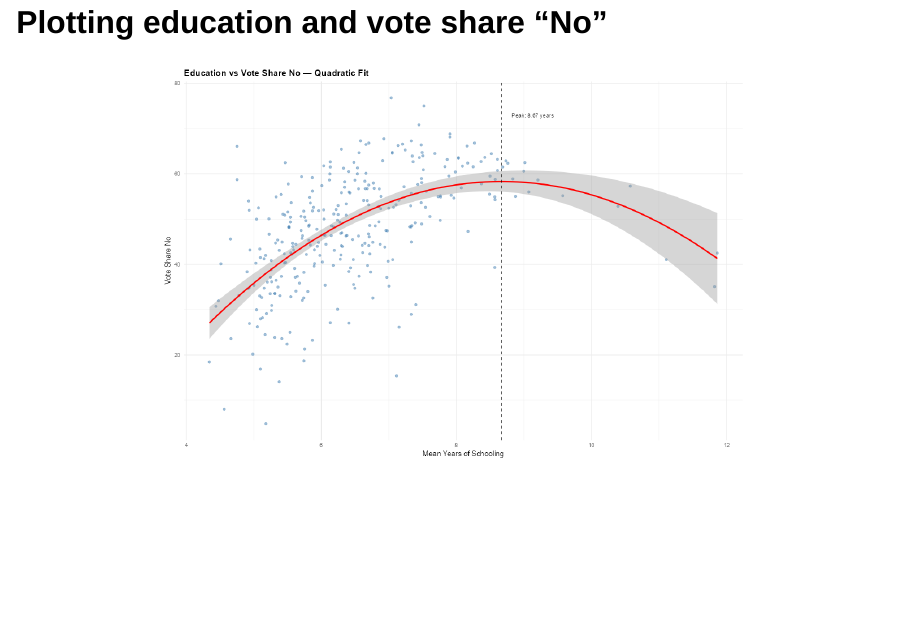
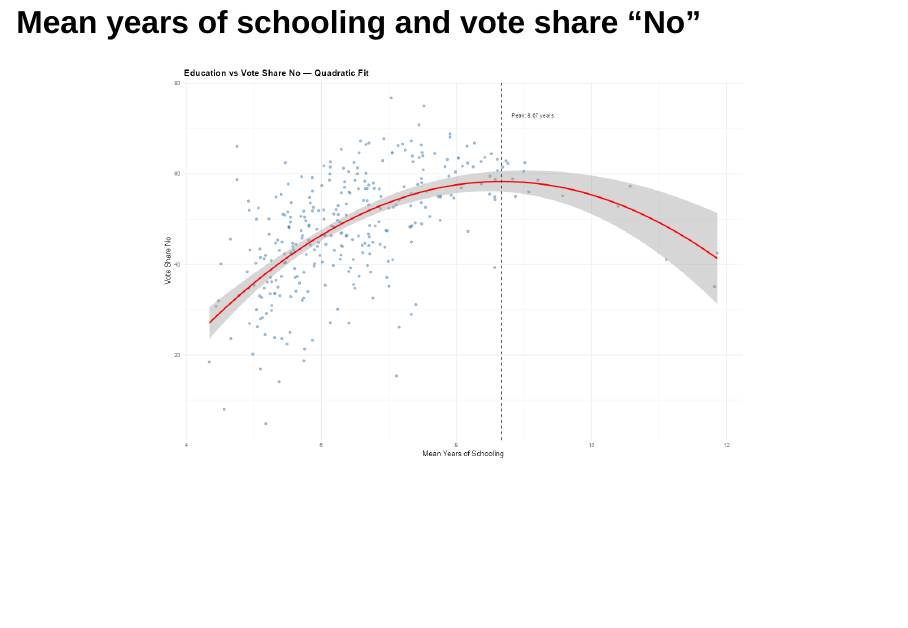
Before and after one commit to mariazamdav/chile1988, a Quarto document (zambranodavila_slides.qmd): page 20 of 34. Rendered offline with R 4.5, knitr and Pandoc in place of Quarto, with nearby package versions; drawn as Slidy slides in place of the format the file asks for.

Commit message:
good enough!!!

```diff
--- a/zambranodavila_slides.qmd
+++ b/zambranodavila_slides.qmd
@@ -152,7 +152,7 @@ Expectation: The high-rank coefficient should be negative, less support for oppo
 ![](plot_prop.png){width=70%}
 :::
 
-## Plotting education and vote share "No"
+## Mean years of schooling and vote share "No"
 
 ::: {style="text-align: center;"}
 ![](education_pattern.png){width=70%}
```
Also changed, not shown: zambranodavila_slides.qmd (4 more changed lines), 2 other files.
